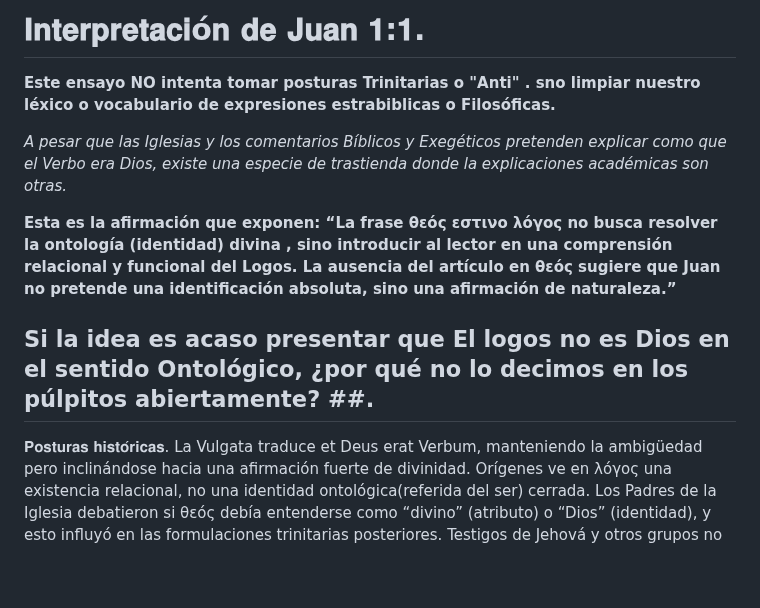
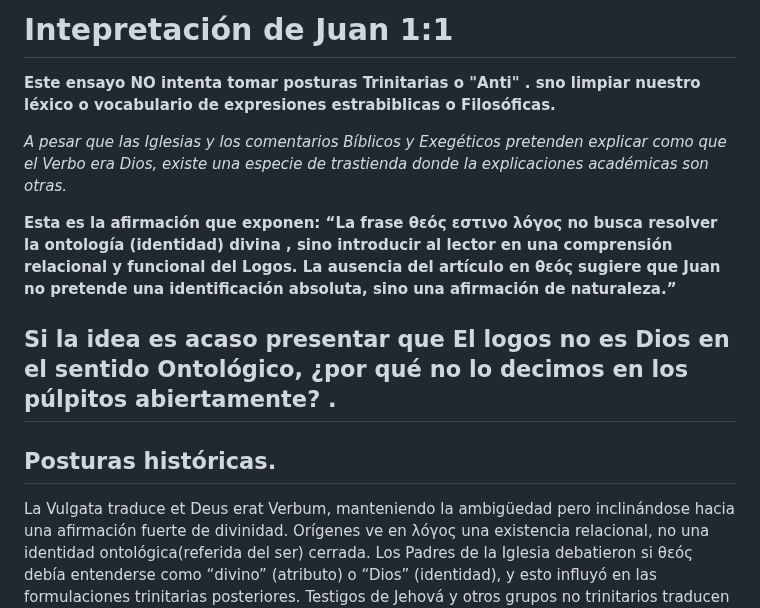
Before and after one commit to LaBibliaTeca/Documentos, a Markdown page: Juan1_1.md, the part around the change. Rendered like a GitHub page; blank space fills up the shorter version.

```diff
--- a/Juan1_1.md
+++ b/Juan1_1.md
@@ -1,12 +1,12 @@
-# 𝐈𝐧𝐭𝐞𝐫𝐩𝐫𝐞𝐭𝐚𝐜𝐢ó𝐧 𝐝𝐞 𝐉𝐮𝐚𝐧 𝟏:𝟏.
+# Intepretación de Juan 1:1
 **Este ensayo NO intenta tomar posturas Trinitarias o "Anti" . sno limpiar nuestro léxico o vocabulario de expresiones estrabiblicas o Filosóficas.**
 
 *A pesar que las Iglesias y los comentarios Bíblicos y Exegéticos pretenden explicar como que el Verbo era Dios, existe una especie de trastienda donde la explicaciones académicas son otras.*
 
 **Esta es la afirmación que exponen: “La frase θεός  εστινο λόγος no busca resolver la ontología (identidad) divina , sino introducir al lector en una comprensión relacional y funcional del Logos. La ausencia del artículo en θεός sugiere que Juan no pretende una identificación absoluta, sino una afirmación de naturaleza.”**
-## Si la idea es acaso presentar que El logos no es Dios en el sentido Ontológico, ¿por qué no lo decimos en los púlpitos abiertamente? ##.
+## Si la idea es acaso presentar que El logos no es Dios en el sentido Ontológico, ¿por qué no lo decimos en los púlpitos abiertamente? .
 
-𝐏𝐨𝐬𝐭𝐮𝐫𝐚𝐬 𝐡𝐢𝐬𝐭𝐨́𝐫𝐢𝐜𝐚𝐬.
+## Posturas históricas.
 La Vulgata traduce et Deus erat Verbum, manteniendo la ambigüedad pero inclinándose hacia una afirmación fuerte de divinidad.
 Orígenes ve en λόγος una existencia relacional, no una identidad ontológica(referida del ser) cerrada.
 Los Padres de la Iglesia debatieron si θεός debía entenderse como “divino” (atributo) o “Dios” (identidad), y esto influyó en las formulaciones trinitarias posteriores.
```
